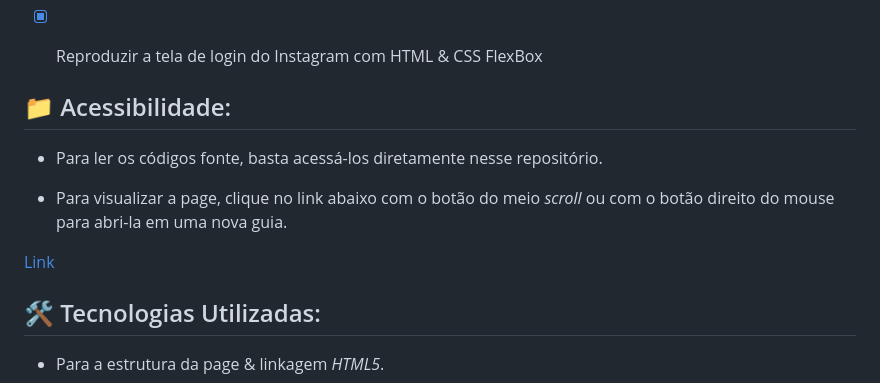
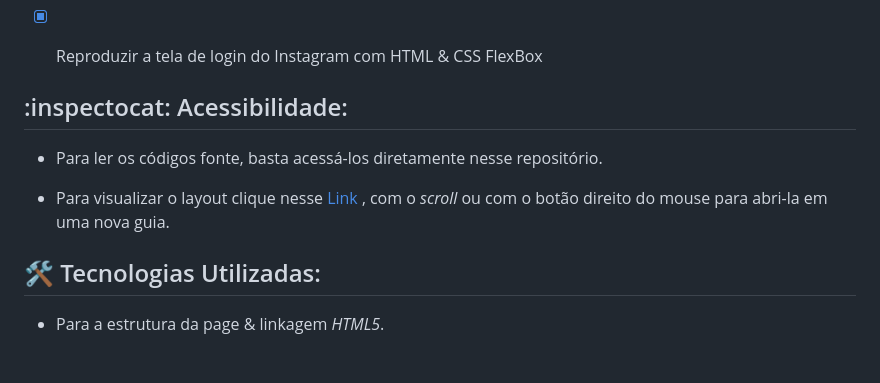
Before and after one commit to debhValois/desafioDioLayoutInstagram22, a Markdown page: README.md, the part around the change. Drawn GitHub-style; blank space fills up the shorter version.

Commit message:
Atualizando Readme

```diff
--- a/README.md
+++ b/README.md
@@ -11,13 +11,11 @@
 - [x] Reproduzir a tela de login do Instagram com HTML & CSS FlexBox
 
 
-## 📁 Acessibilidade:
+## :inspectocat: Acessibilidade:
 
 - Para ler os códigos fonte, basta acessá-los diretamente nesse repositório.
 
-- Para visualizar a page, clique no link abaixo com o botão do meio *scroll* ou com o botão direito do mouse para abri-la em uma nova guia.
-
-[Link](https://debhvalois.github.io/desafioDioLayoutInstagram22/)
+- Para visualizar o layout clique nesse [Link](https://debhvalois.github.io/desafioDioLayoutInstagram22/) , com o *scroll* ou com o botão direito do mouse para abri-la em uma nova guia.
 
 ## :hammer_and_wrench: Tecnologias Utilizadas:
 
```
Also changed, not shown: images/inspectocat.jpg (added).
